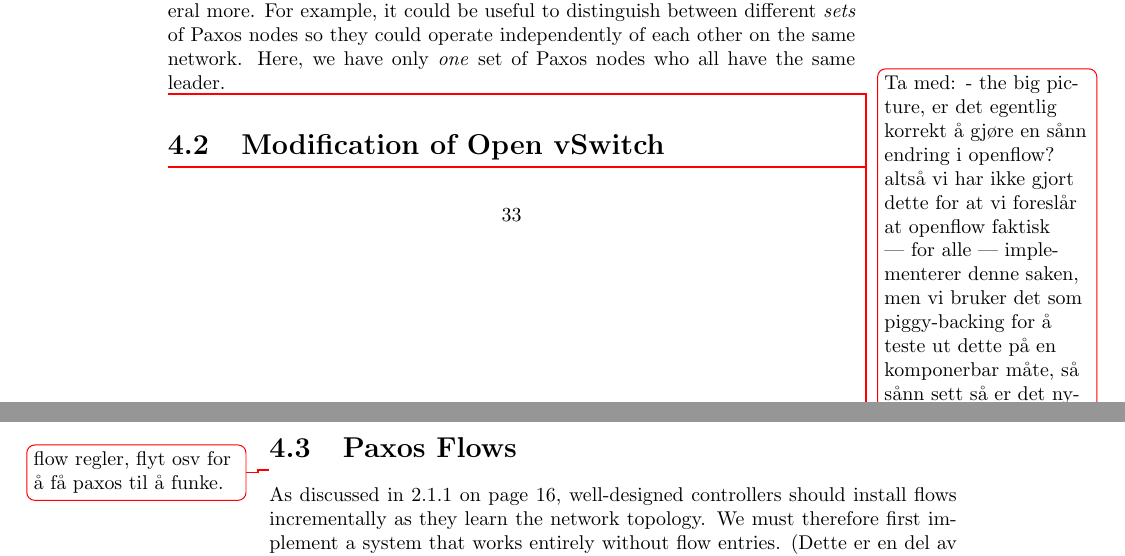
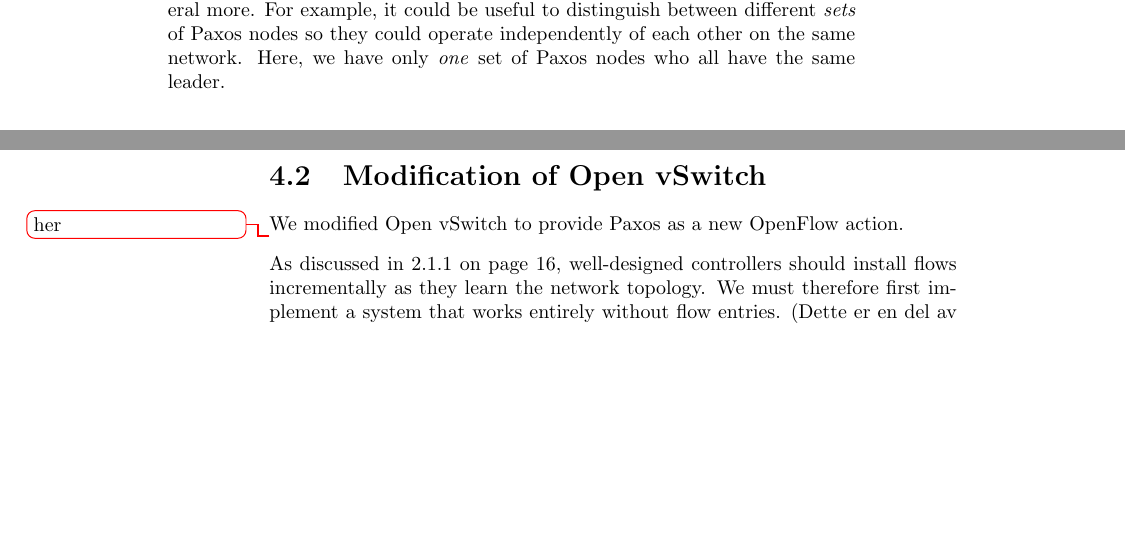
Before and after one commit to cslarsen/bachelor, a LaTeX thesis (thesis/thesis.tex, which reads thesis/impl-flows.tex): two parts of pages 34 and 35 of 68, joined at a grey line, cut so that both start at the same text, the shorter picture padded with empty space. Compiled offline with pdfLaTeX.

Commit message:
Removed todos

```diff
--- a/thesis/impl-flows.tex
+++ b/thesis/impl-flows.tex
@@ -135,31 +135,8 @@
 Here, we have only \textit{one} set of Paxos nodes who all have the same
 leader.
 
-\todo{Ta med:
-  - the big picture, er det egentlig korrekt å gjøre en sånn endring
-  i openflow? altså vi har ikke gjort dette for at vi foreslår at
-  openflow faktisk --- for alle --- implementerer denne saken, men
-  vi bruker det som piggy-backing for å teste ut dette på en
-  komponerbar måte, så sånn sett så er det nydelig, og det kan
-  lett testes med simulator, controllere osv for de støtter jo
-  alleerede of
-  - vedr ordering, vi har jo nå en kø som sender ut in order,
-   dette er litt på kant med spekken (faktisk egentlig ikke,
-       spekken sier ordering ikke er spesifisert, men vi har
-       jo en side-effekt her som går kontra spekken, siden
-       ting plutselig kan sendes ut senere).}
-
 \section{Modification of Open vSwitch}
 
-\todo{
-Ta med:  hvorfor vi må endre ovs,
-Features bit (kan annonsere features, de som ikke støtter paxos
-bruker det ikke). TA med grovt hvor vi må endre (filer, kall),
-litt om arkitekturen til ovs (datapath, odp, kernel modul osv), og ta med at vi bruker
-ofctl til programmering istedenfor å bruke tid på POX.
-Ta med at vi bruker odp for nå, men at vi har implementert (dvs dette kommer
-i "implementation") i kernel også.}
+We modified Open vSwitch to provide Paxos as a new OpenFlow action.
 
-\section{Paxos Flows}
-
-\todo{flow regler, flyt osv for å få paxos til å funke.}
+\todo{her}
```
